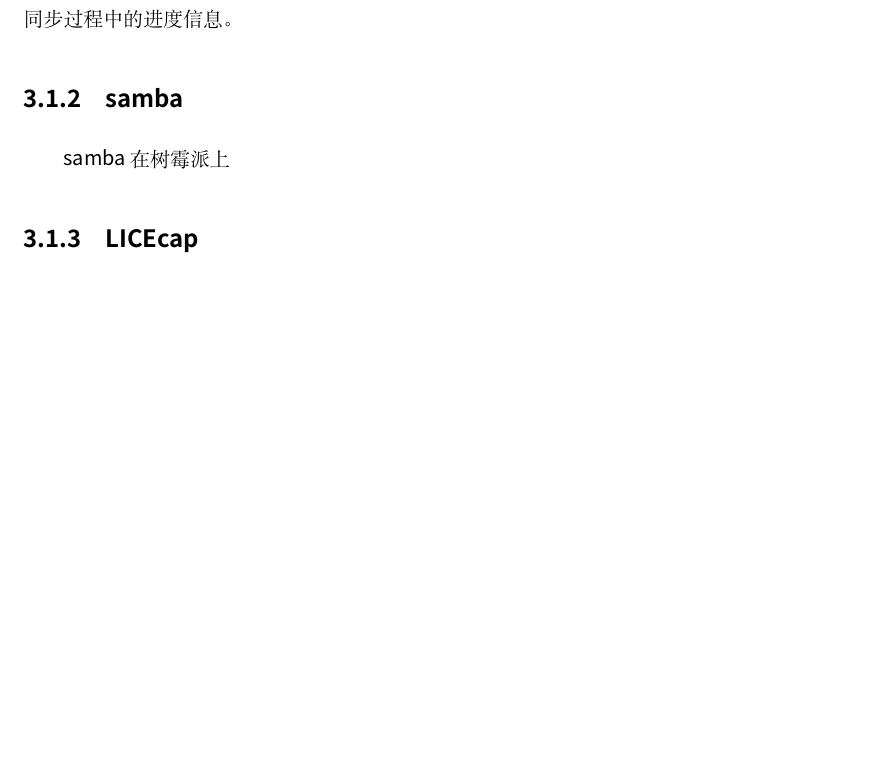
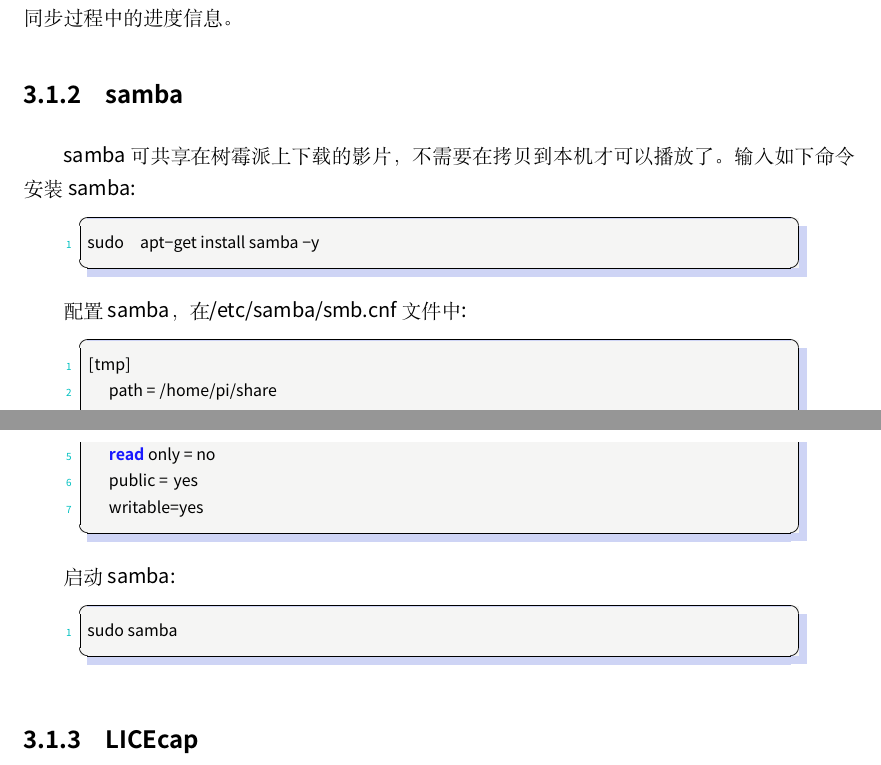
Before and after one commit to jiangxiaoqiang/OpenSourceSoftware, a LaTeX book (OpenSourceSoftware.tex): part of page 29 of 61 before the commit and two parts of pages 29 and 30 of 63 after it, the two joined at a grey line, cut so that both start at the same text, the shorter picture padded with empty space. Compiled offline with XeLaTeX; a missing font is replaced by an installed copy or a similar font.

Commit message:
增加samba安装与配置

```diff
--- a/OpenSourceSoftware.tex
+++ b/OpenSourceSoftware.tex
@@ -702,7 +702,29 @@
 
 \subsection{samba}
 
-samba在树霉派上
+samba可共享在树霉派上下载的影片，不需要在拷贝到本机才可以播放了。输入如下命令安装samba:
+
+\begin{lstlisting}[language=Bash]
+sudo　apt-get install samba -y
+\end{lstlisting}
+
+配置samba，在/etc/samba/smb.cnf文件中:
+
+\begin{lstlisting}[language=Bash]
+[tmp]
+   path = /home/pi/share
+   valid users=pi
+   browseable=yes
+   read only = no
+   public = yes
+   writable=yes
+\end{lstlisting}
+
+启动samba:
+
+\begin{lstlisting}[language=Bash]
+sudo samba
+\end{lstlisting}
 
 \subsection{LICEcap}
 
```
Also changed, not shown: OpenSourceSoftware.pdf.
